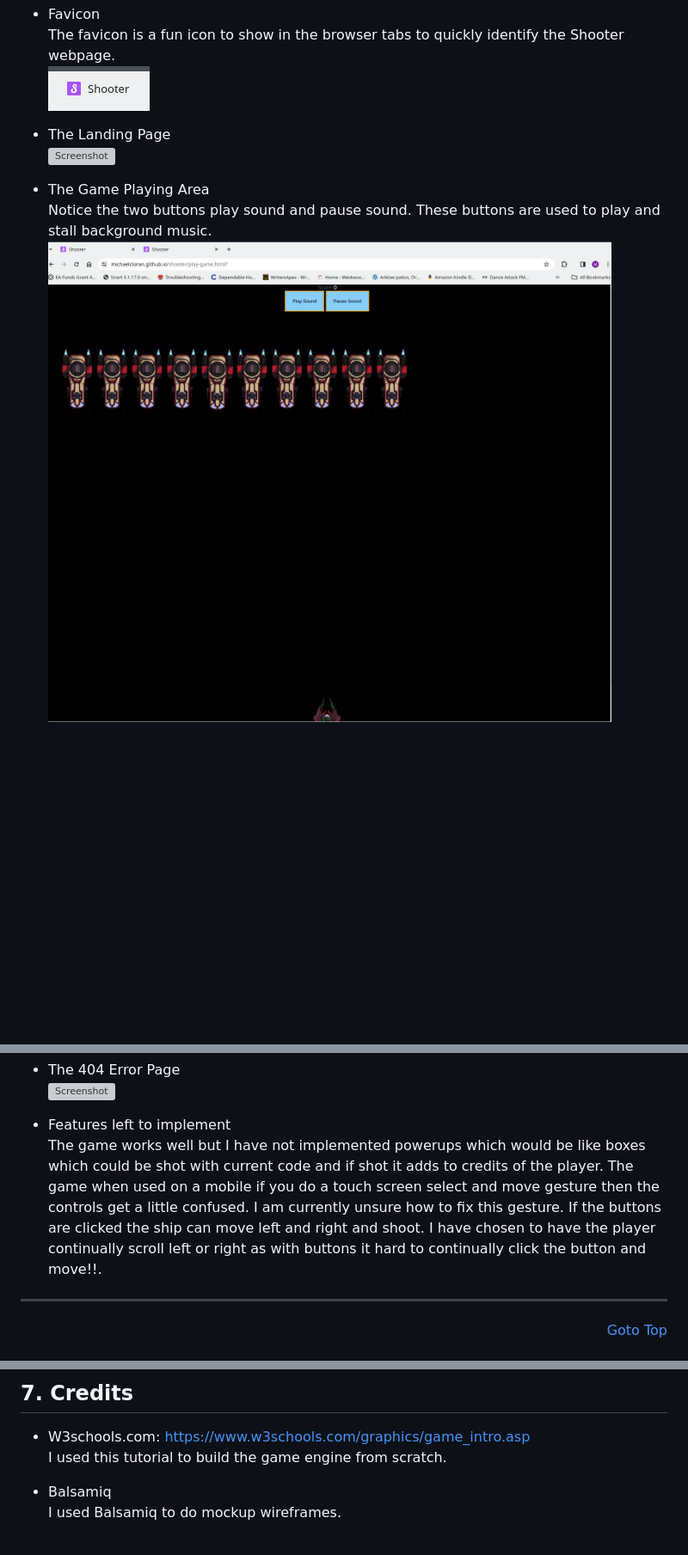
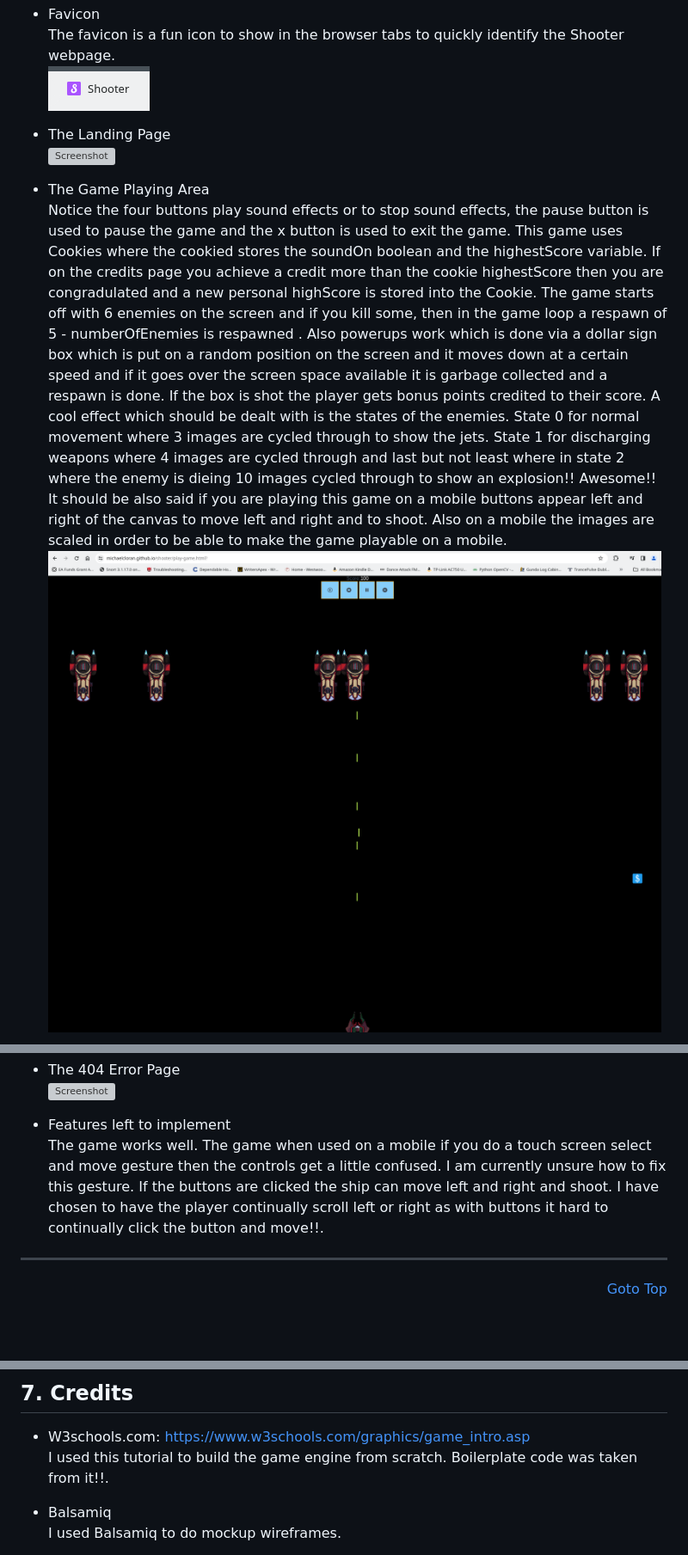
Before and after one commit to michaelcloran/shooter, a Markdown page: README.md, 3 parts joined by grey strips. Shown: that part at 86% size. Rendered like a GitHub page; pictures changed too: assets/readme_images/game-playing-area.png; blank space fills up the shorter version; grey boxes are pictures that could not be loaded.

Commit message:
docs various touch up

```diff
--- a/README.md
+++ b/README.md
@@ -64,5 +65,7 @@ The favicon is a fun icon to show in the browser tabs to quickly identify the Sh
 - The Landing Page<br>
 ![Screenshot](assets/readme_images/landing-page.png)<br>
 
-- The Game Playing Area<br>Notice the two buttons play sound and pause sound. These buttons are used to play and stall background music.<br>
+- The Game Playing Area<br>
+Notice the four buttons play sound effects or to stop sound effects, the pause button is used to pause the game and the x button is used to exit the game. This game uses Cookies where the cookied stores the soundOn boolean and the highestScore variable. If on the credits page you achieve a credit more than the cookie highestScore then you are congradulated and a new personal highScore is stored into the Cookie. The game starts off with 6 enemies on the screen and if you kill some, then in the game loop a respawn of 5 - numberOfEnemies is respawned . Also powerups work which is done via a dollar sign box which is put on a random position on the screen and it moves down at a certain speed and if it goes over the screen space available it is garbage collected and a respawn is done. If the box is shot the player gets bonus points credited to their score. A cool effect which should be dealt with is the states of the enemies. State 0 for normal movement where 3 images are cycled through to show the jets. State 1 for discharging weapons where 4 images are cycled through and last but not least where in state 2 where the enemy is dieing 10 images cycled through to show an explosion!! Awesome!!<br>
+It should be also said if you are playing this game on a mobile buttons appear left and right of the canvas to move left and right and to shoot. Also on a mobile the images are scaled in order to be able to make the game playable on a mobile.
 ![Screenshot](assets/readme_images/game-playing-area.png)<br>
@@ -74,8 +81,7 @@ The favicon is a fun icon to show in the browser tabs to quickly identify the Sh
 ![Screenshot](assets/readme_images/404_page.png)<br>
 
 - Features left to implement<br>
-The game works well but I have not implemented powerups which would be like boxes which could be shot with current code and if shot it adds to credits of the player.
-The game when used on a mobile if you do a touch screen select and move gesture then the controls get a little confused. I am currently unsure how to fix this gesture. If the buttons are clicked the ship can move left and right and shoot. I have chosen to have the player continually scroll left or right as with buttons it hard to continually click the button and move!!.
+The game works well. The game when used on a mobile if you do a touch screen select and move gesture then the controls get a little confused. I am currently unsure how to fix this gesture. If the buttons are clicked the ship can move left and right and shoot. I have chosen to have the player continually scroll left or right as with buttons it hard to continually click the button and move!!.
 <hr>
 <p align="right">
     <a href="#top" >Goto Top</a>
@@ -251,7 +261,7 @@ from dropdown choose main and root and clicked on save.
 
 ## 7. Credits
 - W3schools.com: https://www.w3schools.com/graphics/game_intro.asp <br>
-I used this tutorial to build the game engine from scratch.
+I used this tutorial to build the game engine from scratch. Boilerplate code was taken from it!!.
 - Balsamiq<br>
 I used Balsamiq to do mockup wireframes.
 
```
Also changed, not shown: other parts of README.md (+9 -0 lines), assets/readme_images/game-playing-area-mobile-landscape.png (added), assets/readme_images/game-playing-area-mobile-portrait.png (added), 1 other file.
